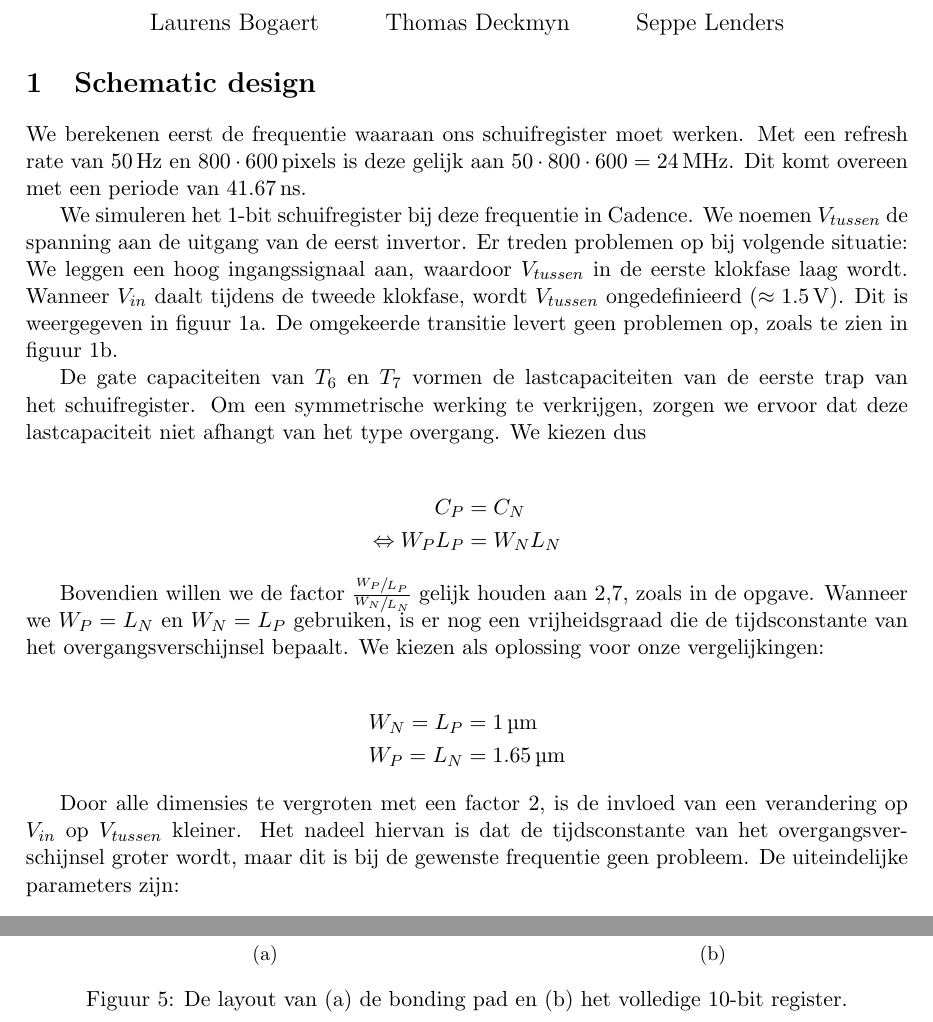
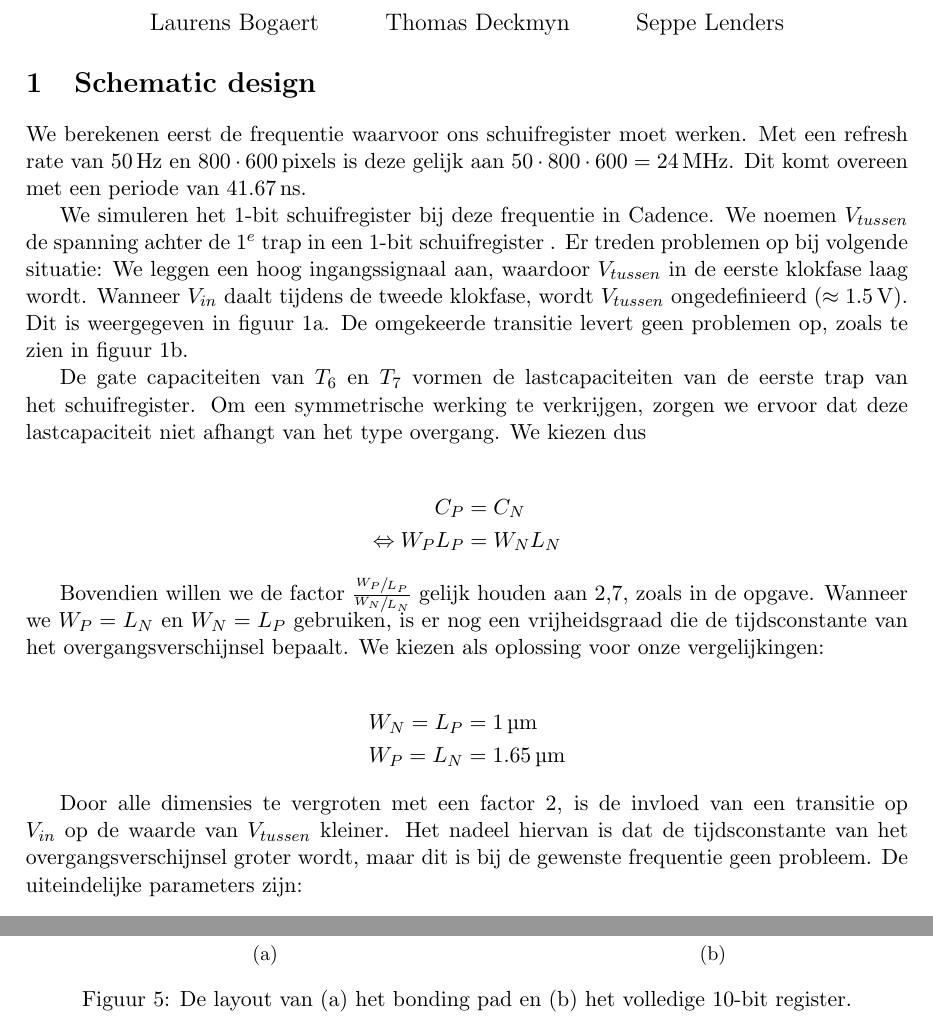
Before and after one commit to Lebuin/project-vlsi, a LaTeX document (verslag/main.tex): two parts of pages 1 and 6 of 6, joined at a grey line, cut so that both start at the same text. Compiled offline with pdfLaTeX.

Commit message:
nagelezen
@seppe: wanneer denk je dat je tijd hebt om het af te werken?

```diff
--- a/verslag/main.tex
+++ b/verslag/main.tex
@@ -28,9 +28,9 @@
 
 \section{Schematic design}
 
-We berekenen eerst de frequentie waaraan ons schuifregister moet werken. Met een refresh rate van $\SI{50}{Hz}$ en $800 \cdot \SI{600}{pixels}$ is deze gelijk aan $50 \cdot 800 \cdot 600 = \SI{24}{MHz}$. Dit komt overeen met een periode van $\SI{41,67}{ns}$.
+We berekenen eerst de frequentie waarvoor ons schuifregister moet werken. Met een refresh rate van $\SI{50}{Hz}$ en $800 \cdot \SI{600}{pixels}$ is deze gelijk aan $50 \cdot 800 \cdot 600 = \SI{24}{MHz}$. Dit komt overeen met een periode van $\SI{41,67}{ns}$.
 
-We simuleren het 1-bit schuifregister bij deze frequentie in Cadence. We noemen $V_{tussen}$ de spanning aan de uitgang van de eerst invertor. Er treden problemen op bij volgende situatie: We leggen een hoog ingangssignaal aan, waardoor $V_{tussen}$ in de eerste klokfase laag wordt. Wanneer $V_{in}$ daalt tijdens de tweede klokfase, wordt $V_{tussen}$ ongedefinieerd ($\approx \SI{1,5}{V}$). Dit is weergegeven in figuur \ref{fig:wave_tussen1}. De omgekeerde transitie levert geen problemen op, zoals te zien in figuur \ref{fig:wave_tussen2}.
+We simuleren het 1-bit schuifregister bij deze frequentie in Cadence. We noemen $V_{tussen}$ de spanning achter de $1^{e}$ trap in een 1-bit schuifregister . Er treden problemen op bij volgende situatie: We leggen een hoog ingangssignaal aan, waardoor $V_{tussen}$ in de eerste klokfase laag wordt. Wanneer $V_{in}$ daalt tijdens de tweede klokfase, wordt $V_{tussen}$ ongedefinieerd ($\approx \SI{1,5}{V}$). Dit is weergegeven in figuur \ref{fig:wave_tussen1}. De omgekeerde transitie levert geen problemen op, zoals te zien in figuur \ref{fig:wave_tussen2}.
 
 \begin{figure}[htp]
 	\centering
@@ -65,7 +65,7 @@ W_N = L_P &= \SI{1}{\micro m} \\
 W_P = L_N &= \SI{1,65}{\micro m}
 \end{align*}
 
-Door alle dimensies te vergroten met een factor $2$, is de invloed van een verandering op $V_{in}$ op $V_{tussen}$ kleiner. Het nadeel hiervan is dat de tijdsconstante van het overgangsverschijnsel groter wordt, maar dit is bij de gewenste frequentie geen probleem. De uiteindelijke parameters zijn:
+Door alle dimensies te vergroten met een factor $2$, is de invloed van een transitie op $V_{in}$ op de waarde van $V_{tussen}$ kleiner. Het nadeel hiervan is dat de tijdsconstante van het overgangsverschijnsel groter wordt, maar dit is bij de gewenste frequentie geen probleem. De uiteindelijke parameters zijn:
 
 \begin{align*}
 W_N = L_P &= \SI{2}{\micro m} \\
@@ -157,7 +157,7 @@ Figuur \ref{fig:layout} toont het ontwerp van een bonding pad en het volledig af
 		\label{fig:10bit}
 	\end{subfigure}
 
-	\caption{De layout van (\subref{fig:bonding_pad}) de bonding pad en (\subref{fig:10bit}) het volledige 10-bit register.}
+	\caption{De layout van (\subref{fig:bonding_pad}) het bonding pad en (\subref{fig:10bit}) het volledige 10-bit register.}
 	\label{fig:layout}
 \end{figure}
 
```
Also changed, not shown: verslag/main.pdf, verslag/main.tex (6 more changed lines).
